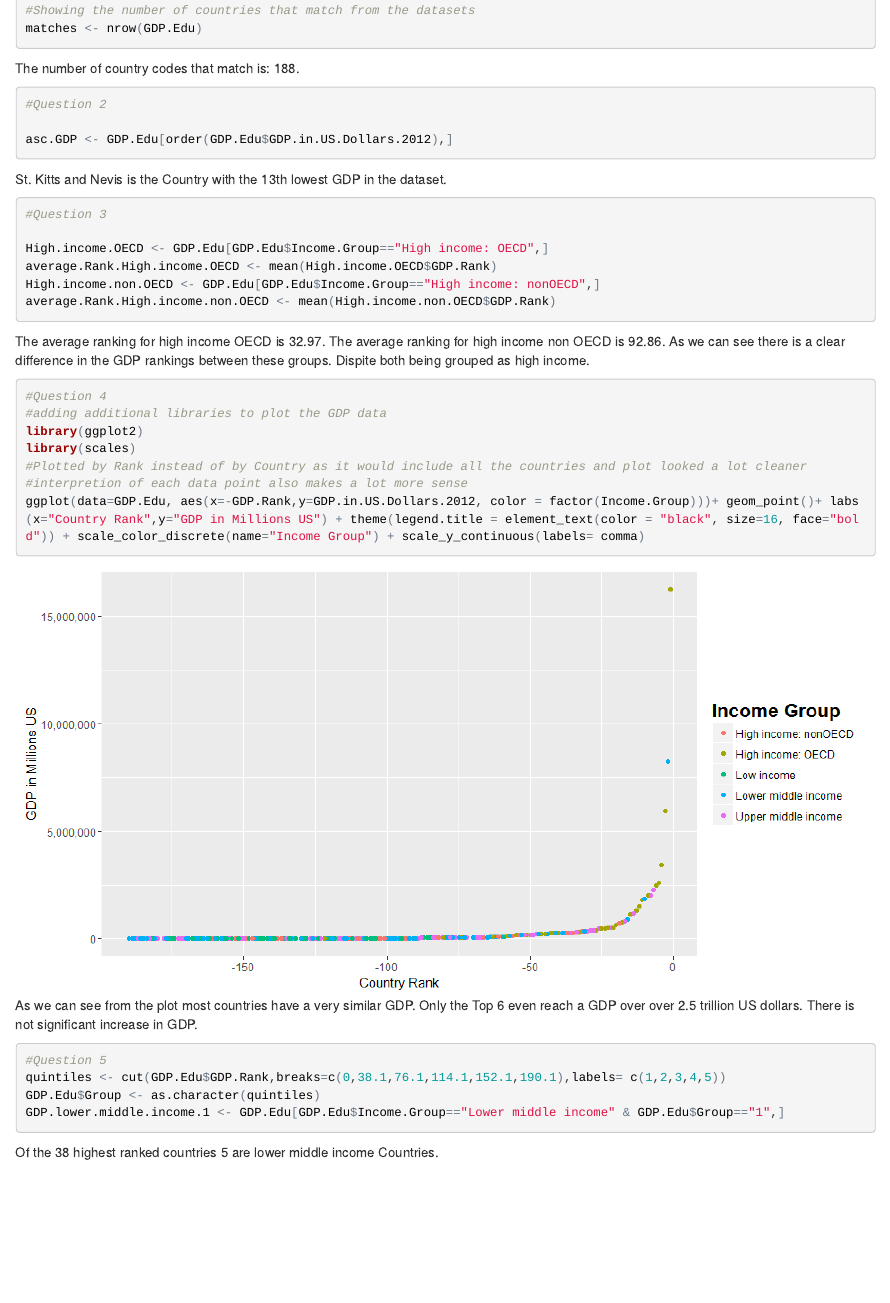
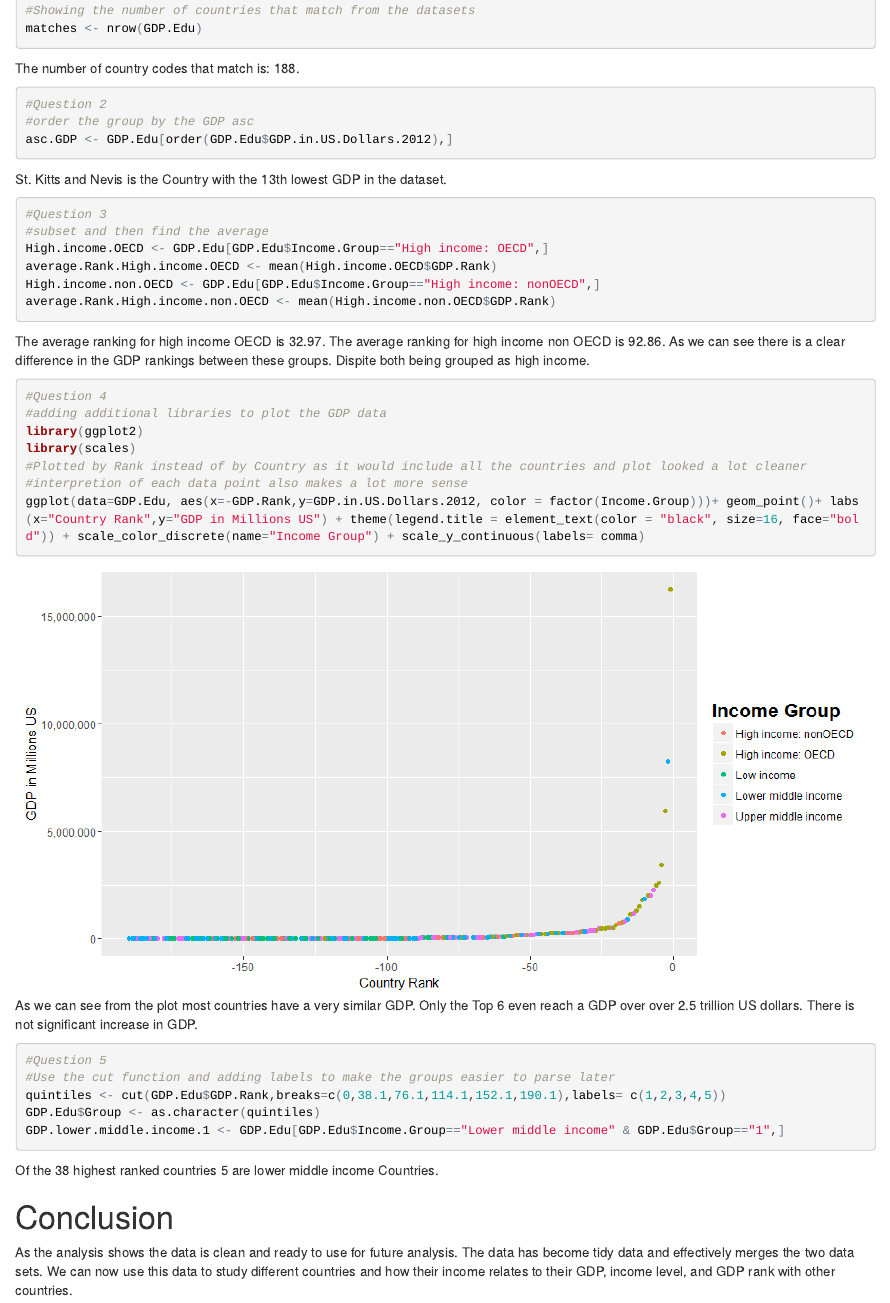
Before and after one commit to jcookanalytics/casestudyone, an R Markdown document (JoeCookCaseStudy.Rmd): the page in a window 1100 px wide, from 1720 px down. The pictures show the output file JoeCookCaseStudy.html that the author committed with the source, opened offline.

Commit message:
second commit

````diff
--- a/JoeCookCaseStudy.Rmd
+++ b/JoeCookCaseStudy.Rmd
@@ -68,13 +68,13 @@ matches <- nrow(GDP.Edu)
 `r paste("The number of country codes that match is:",matches)`.
 ```{r }
 #Question 2
-
+#order the group by the GDP asc
 asc.GDP <- GDP.Edu[order(GDP.Edu$GDP.in.US.Dollars.2012),]
 ```
 `r asc.GDP[13,"Country"]` is the Country with the 13th lowest GDP in the dataset.
 ```{r }
 #Question 3
-
+#subset and then find the average
 High.income.OECD <- GDP.Edu[GDP.Edu$Income.Group=="High income: OECD",]
 average.Rank.High.income.OECD <- mean(High.income.OECD$GDP.Rank)
 High.income.non.OECD <- GDP.Edu[GDP.Edu$Income.Group=="High income: nonOECD",]
@@ -96,8 +96,12 @@ ggplot(data=GDP.Edu, aes(x=-GDP.Rank,y=GDP.in.US.Dollars.2012, color = factor(In
 As we can see from the plot most countries have a very similar GDP.  Only the Top 6 even reach a GDP over over 2.5 trillion US dollars.  There is not significant increase in GDP.
 ```{r}
 #Question 5
+#Use the cut function and adding labels to make the groups easier to parse later
 quintiles <- cut(GDP.Edu$GDP.Rank,breaks=c(0,38.1,76.1,114.1,152.1,190.1),labels= c(1,2,3,4,5))
 GDP.Edu$Group <- as.character(quintiles)
 GDP.lower.middle.income.1 <- GDP.Edu[GDP.Edu$Income.Group=="Lower middle income" & GDP.Edu$Group=="1",]
 ```
 Of the 38 highest ranked countries `r nrow(GDP.lower.middle.income.1)` are lower middle income Countries.
+
+#Conclusion
+As the analysis shows the data is clean and ready to use for future analysis.  The data has become tidy data and effectively merges the two data sets.  We can now use this data to study different countries and how their income relates to their GDP, income level, and GDP rank with other countries.
````
Also changed, not shown: JoeCookCaseStudy.html, JoeCookCaseStudy.md.
